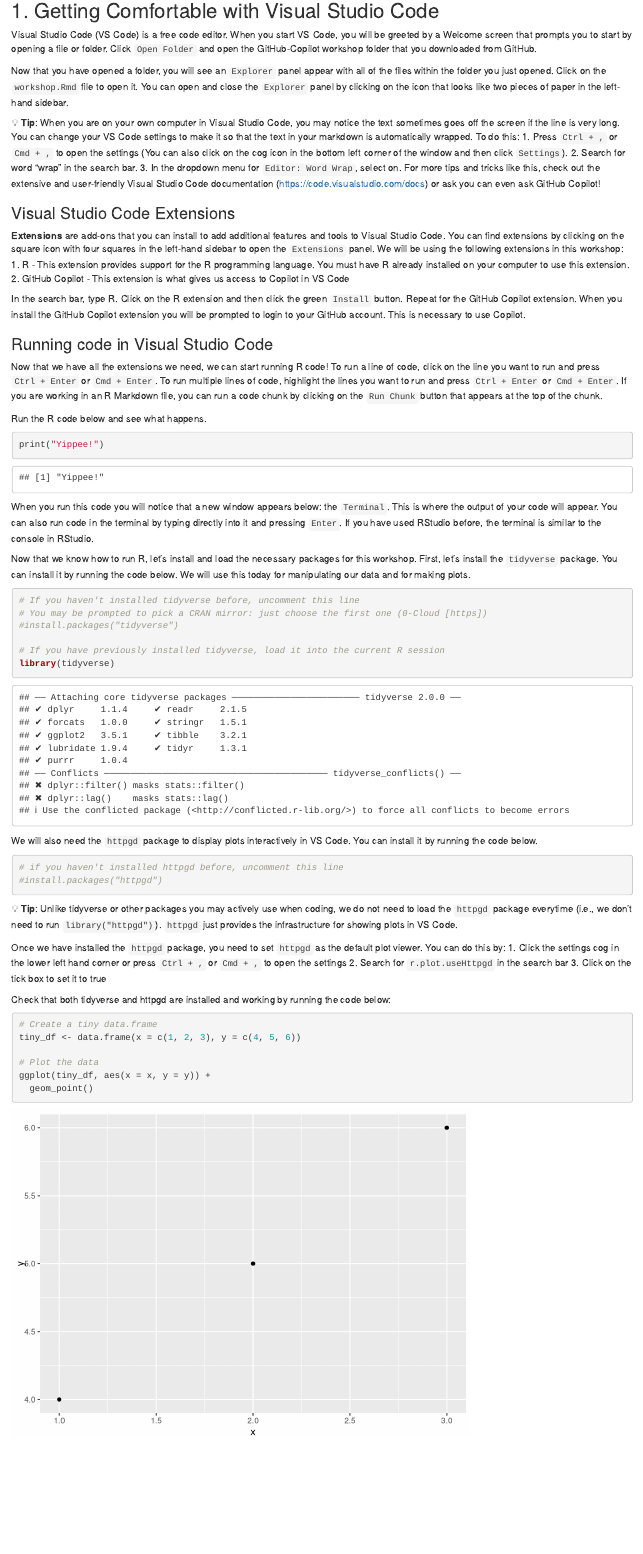
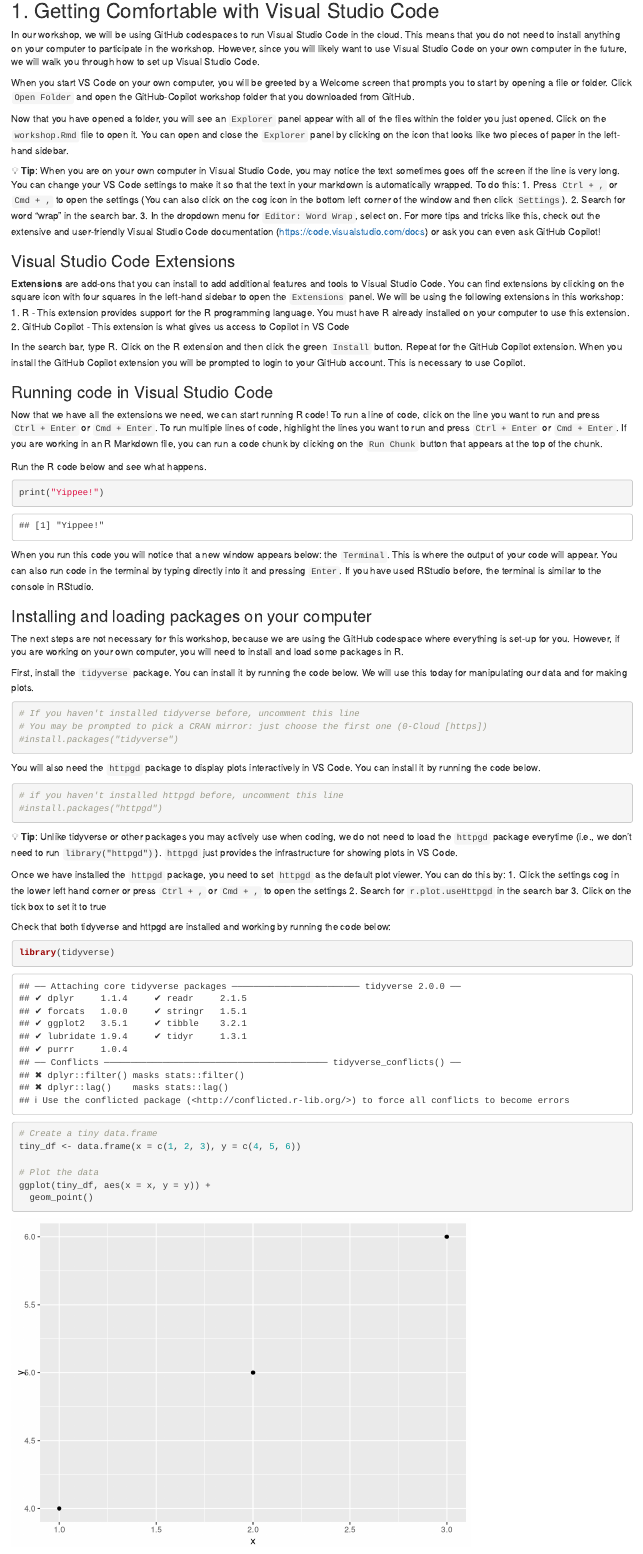
Before and after one commit to dlab-berkeley/Copilot-Fundamentals, an R Markdown document (lessons/workshop.Rmd): the page in a window 1100 px wide, from 410 px down. Rendered offline with R 4.5, knitr and Pandoc, with nearby package versions.

Commit message:
minor fixes

````diff
--- a/lessons/workshop.Rmd
+++ b/lessons/workshop.Rmd
@@ -25,7 +25,9 @@
 
 ## 1. Getting Comfortable with Visual Studio Code
 
-Visual Studio Code (VS Code) is a free code editor. When you start VS Code, you will be greeted by a Welcome screen that prompts you to start by opening a file or folder. Click `Open Folder` and open the GitHub-Copilot workshop folder that you downloaded from GitHub.
+In our workshop, we will be using GitHub codespaces to run Visual Studio Code in the cloud. This means that you do not need to install anything on your computer to participate in the workshop. However, since you will likely want to use Visual Studio Code on your own computer in the future, we will walk you through how to set up Visual Studio Code.
+
+When you start VS Code on your own computer, you will be greeted by a Welcome screen that prompts you to start by opening a file or folder. Click `Open Folder` and open the GitHub-Copilot workshop folder that you downloaded from GitHub.
 
 Now that you have opened a folder, you will see an `Explorer` panel appear with all of the files within the folder you just opened. Click on the `workshop.Rmd` file to open it. You can open and close the `Explorer` panel by clicking on the icon that looks like two pieces of paper in the left-hand sidebar.
 
@@ -52,22 +55,25 @@
 
 When you run this code you will notice that a new window appears below: the `Terminal`. This is where the output of your code will appear. You can also run code in the terminal by typing directly into it and pressing `Enter`. If you have used RStudio before, the terminal is similar to the console in RStudio.
 
-Now that we know how to run R, let's install and load the necessary packages for this workshop. First, let's install the `tidyverse` package. You can install it by running the code below. We will use this today for manipulating our data and for making plots.
+### Installing and loading packages on your computer
+
+The next steps are not necessary for this workshop, because we are using the GitHub codespace where everything is set-up for you. However, if you are working on your own computer, you will need to install and load some packages in R.
+
+First, install the `tidyverse` package. You can install it by running the code below. We will use this today for manipulating our data and for making plots.
 
 ```{r}
 # If you haven't installed tidyverse before, uncomment this line
 # You may be prompted to pick a CRAN mirror: just choose the first one (0-Cloud [https])
 #install.packages("tidyverse")
-
-# If you have previously installed tidyverse, load it into the current R session
-library(tidyverse)
 ```
 
-We will also need the `httpgd` package to display plots interactively in VS Code. You can install it by running the code below.
+You will also need the `httpgd` package to display plots interactively in VS Code. You can install it by running the code below.
+
 ```{r}
 # if you haven't installed httpgd before, uncomment this line
 #install.packages("httpgd")
 ```
+
 💡 **Tip**: Unlike tidyverse or other packages you may actively use when coding, we do not need to load the `httpgd` package everytime (i.e., we don't need to run `library("httpgd")`). `httpgd` just provides the infrastructure for showing plots in VS Code.
 
 Once we have installed the `httpgd` package, you need to set `httpgd` as the default plot viewer. You can do this by:
@@ -77,6 +83,8 @@
 
 Check that both tidyverse and httpgd are installed and working by running the code below:
 ```{r}
+library(tidyverse)
+
 # Create a tiny data.frame
 tiny_df <- data.frame(x = c(1, 2, 3), y = c(4, 5, 6))
 
````
Also changed, not shown: lessons/workshop.Rmd (11 more changed lines).
